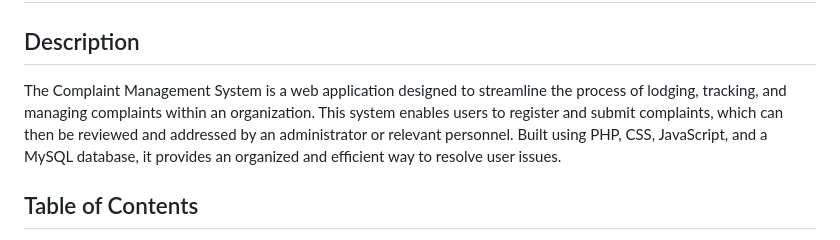
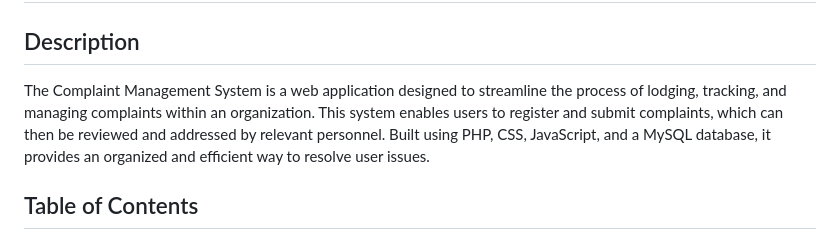
Before and after one commit to surendraguna/Complaint-Management-System, a Markdown page: README.md, the part around the change. Rendered like a GitHub page.

```diff
--- a/README.md
+++ b/README.md
@@ -1,7 +1,7 @@
 # Complaint Management System
 
 ## Description
-The Complaint Management System is a web application designed to streamline the process of lodging, tracking, and managing complaints within an organization. This system enables users to register and submit complaints, which can then be reviewed and addressed by an administrator or relevant personnel. Built using PHP, CSS, JavaScript, and a MySQL database, it provides an organized and efficient way to resolve user issues.
+The Complaint Management System is a web application designed to streamline the process of lodging, tracking, and managing complaints within an organization. This system enables users to register and submit complaints, which can then be reviewed and addressed by relevant personnel. Built using PHP, CSS, JavaScript, and a MySQL database, it provides an organized and efficient way to resolve user issues.
 
 ## Table of Contents
 - [Installation](#installation)
```
